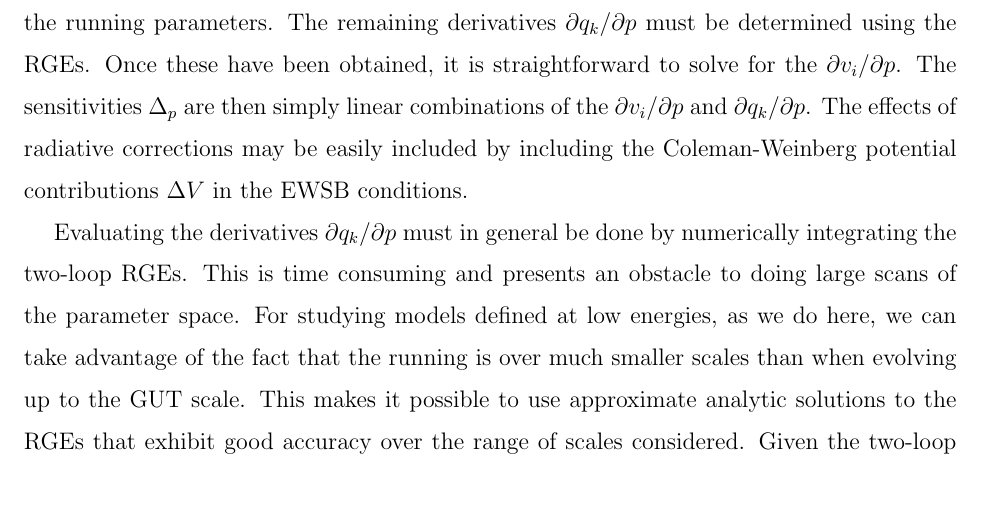
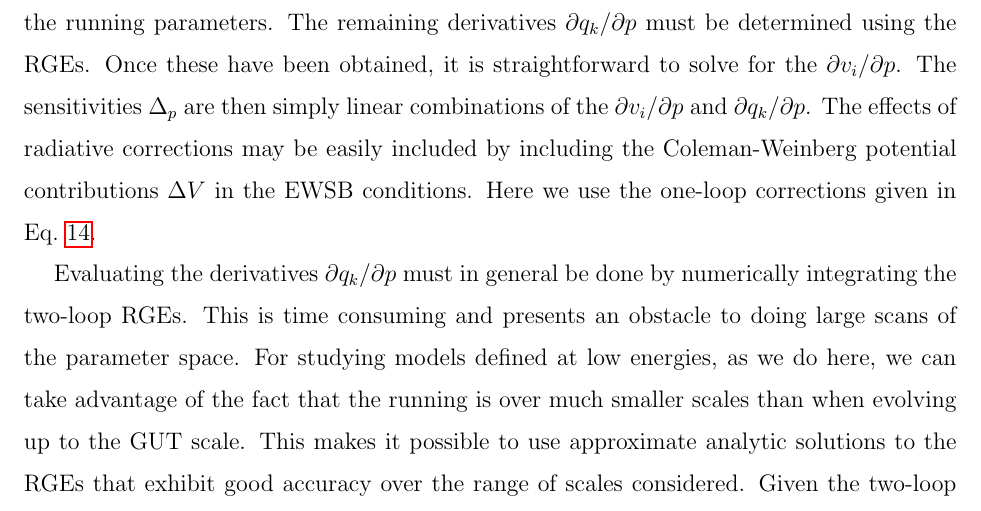
Before and after one commit to azedarach/E6SSM-Tuning, a LaTeX paper (paper/e6ssm-tuning-paper.tex): part of page 13 of 60, cut so that both start at the same text. Compiled offline with pdfLaTeX.

Commit message:
make clear we use one loop DeltaV corrections of Eqn14.

```diff
--- a/paper/e6ssm-tuning-paper.tex
+++ b/paper/e6ssm-tuning-paper.tex
@@ -722,15 +723,16 @@ M_h^2 \begin{pmatrix}
 \end{pmatrix} .
 \end{equation}
 The quantities forming the first matrix on the right-hand side, along
-with $M_h^2$, are easily calculated by differentiating the conditions in
-Eq.~(\ref{eq:E6EWSBConditions}) with respect to the VEVs and the running
-parameters.  The remaining derivatives $\partial q_k /\partial p$ must be
-determined using the RGEs.  Once these have been obtained, it is
-straightforward to solve for the $\partial v_i / \partial p$.  The
-sensitivities $\Delta_p$ are then simply linear combinations of the
-$\partial v_i / \partial p$ and $\partial q_k / \partial p$.  The effects of
-radiative corrections may be easily included by including the
-Coleman-Weinberg potential contributions $\Delta V$ in the EWSB conditions.
+with $M_h^2$, are easily calculated by differentiating the conditions
+in Eq.~(\ref{eq:E6EWSBConditions}) with respect to the VEVs and the
+running parameters.  The remaining derivatives $\partial q_k /\partial
+p$ must be determined using the RGEs.  Once these have been obtained,
+it is straightforward to solve for the $\partial v_i / \partial p$.
+The sensitivities $\Delta_p$ are then simply linear combinations of
+the $\partial v_i / \partial p$ and $\partial q_k / \partial p$.  The
+effects of radiative corrections may be easily included by including
+the Coleman-Weinberg potential contributions $\Delta V$ in the EWSB
+conditions.  Here we use the one-loop corrections given in Eq.~\ref{Eq:DeltaV}.
 
 Evaluating the derivatives $\partial q_k / \partial p$ must in general be
 done by numerically integrating the two-loop RGEs.  This is time consuming
```
Also changed, not shown: paper/e6ssm-tuning-paper.tex (1 more changed lines).
